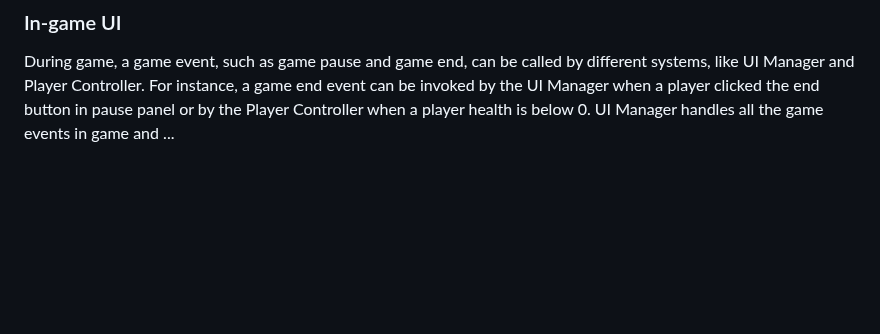
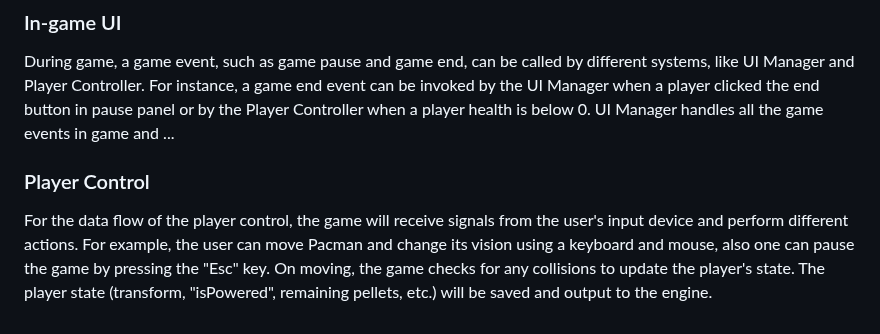
Before and after one commit to Mokmokhi/Pacman, a Markdown page: DFD.md, the part around the change. Drawn GitHub-style; blank space fills up the shorter version.

Commit message:
Player cont desciption

```diff
--- a/DFD.md
+++ b/DFD.md
@@ -64,3 +64,7 @@ Everytime when the game is started, it will fetch the player game setting and th
 ### In-game UI
 
 During game, a game event, such as game pause and game end, can be called by different systems, like UI Manager and Player Controller. For instance, a game end event can be invoked by the UI Manager when a player clicked the end button in pause panel or by the Player Controller when a player health is below 0. UI Manager handles all the game events in game and ...
+
+### Player Control
+
+For the data flow of the player control, the game will receive signals from the user's input device and perform different actions. For example, the user can move Pacman and change its vision using a keyboard and mouse, also one can pause the game by pressing the "Esc" key. On moving, the game checks for any collisions to update the player's state. The player state (transform, "isPowered", remaining pellets, etc.) will be saved and output to the engine.
```
